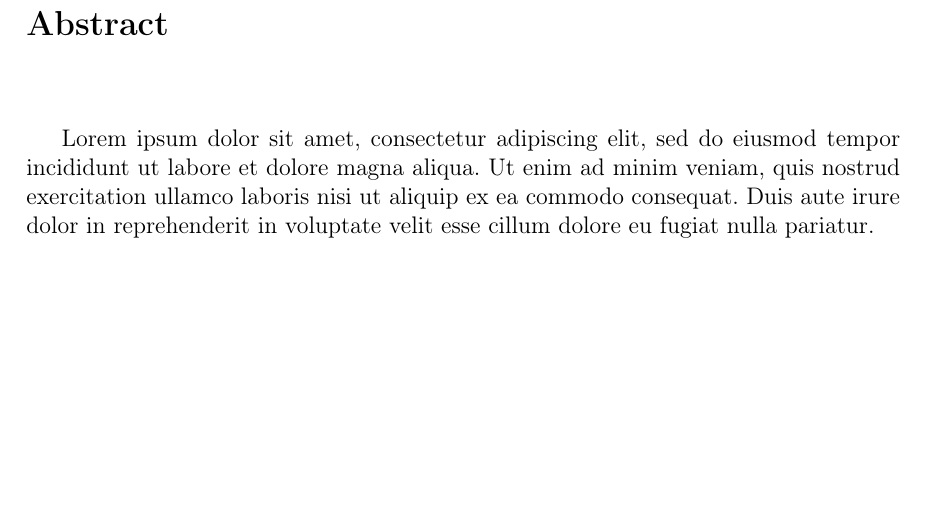
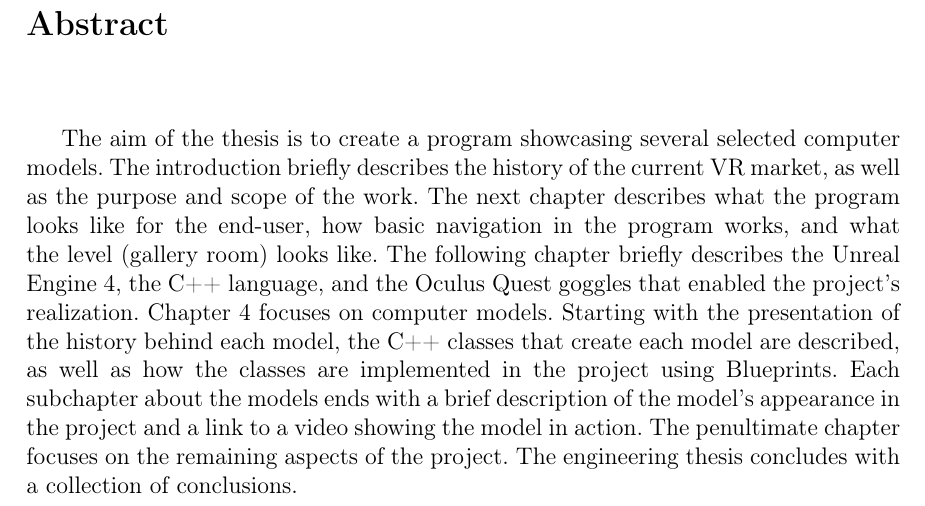
Before and after one commit to marcinu456/PracaInzynierska, a LaTeX document (dyplomWFAMarcinPietrzak.tex): part of page 4 of 45, cut so that both start at the same text, the shorter picture padded with empty space. Compiled offline with pdfLaTeX.

Commit message:
Dodano streszczenie po ang

```diff
--- a/dyplomWFAMarcinPietrzak.tex
+++ b/dyplomWFAMarcinPietrzak.tex
@@ -130,7 +130,7 @@ Celem pracy jest stworzenie programu do pokazania kilku wybranych modeli kompute
 \vspace{1cm}
 
 
-Lorem ipsum dolor sit amet, consectetur adipiscing elit, sed do eiusmod tempor incididunt ut labore et dolore magna aliqua. Ut enim ad minim veniam, quis nostrud exercitation ullamco laboris nisi ut aliquip ex ea commodo consequat. Duis aute irure dolor in reprehenderit in voluptate velit esse cillum dolore eu fugiat nulla pariatur.
+The aim of the thesis is to create a program showcasing several selected computer models. The introduction briefly describes the history of the current VR market, as well as the purpose and scope of the work. The next chapter describes what the program looks like for the end-user, how basic navigation in the program works, and what the level (gallery room) looks like. The following chapter briefly describes the Unreal Engine 4, the C++ language, and the Oculus Quest goggles that enabled the project's realization. Chapter 4 focuses on computer models. Starting with the presentation of the history behind each model, the C++ classes that create each model are described, as well as how the classes are implemented in the project using Blueprints. Each subchapter about the models ends with a brief description of the model's appearance in the project and a link to a video showing the model in action. The penultimate chapter focuses on the remaining aspects of the project. The engineering thesis concludes with a collection of conclusions.
 
 \newpage
 
```
